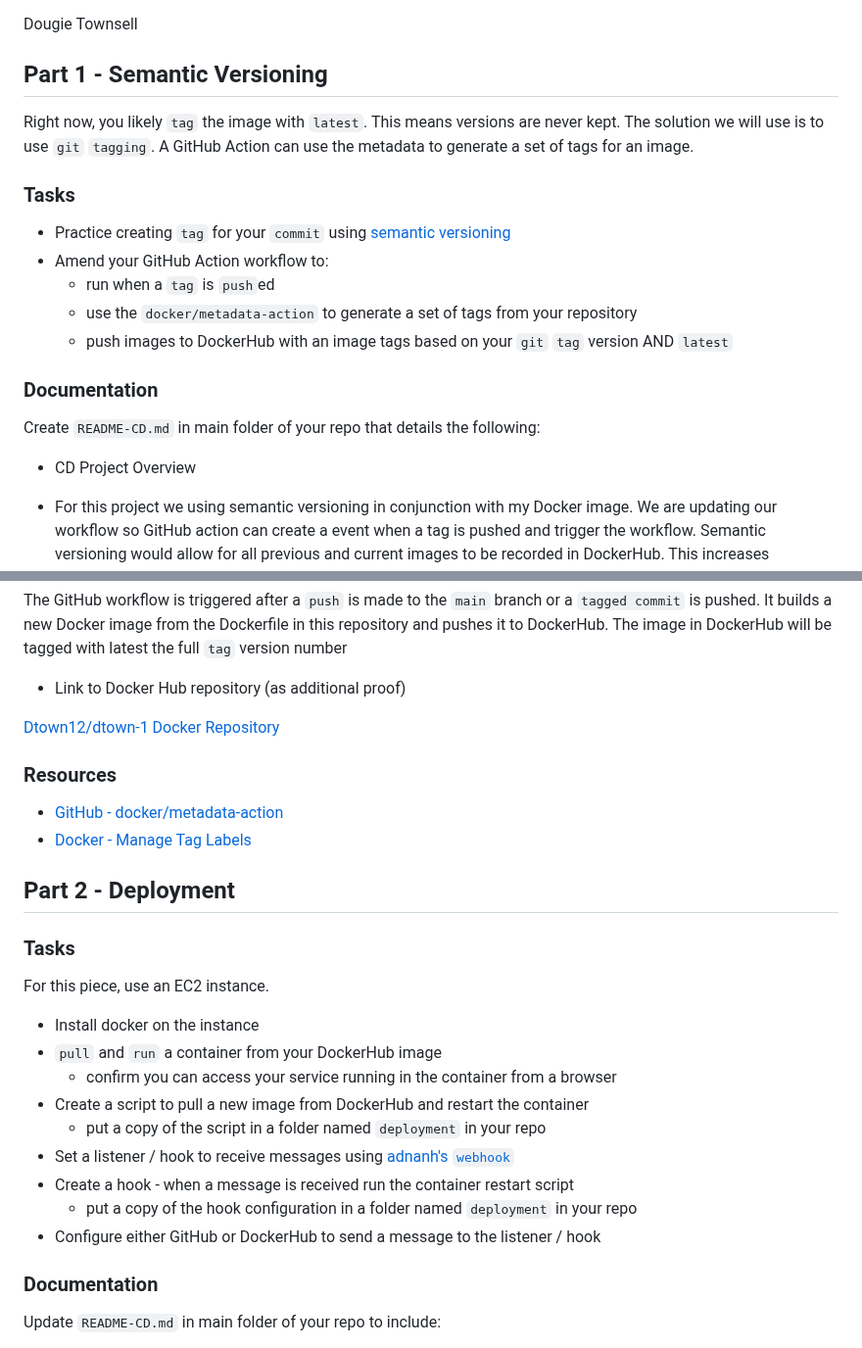
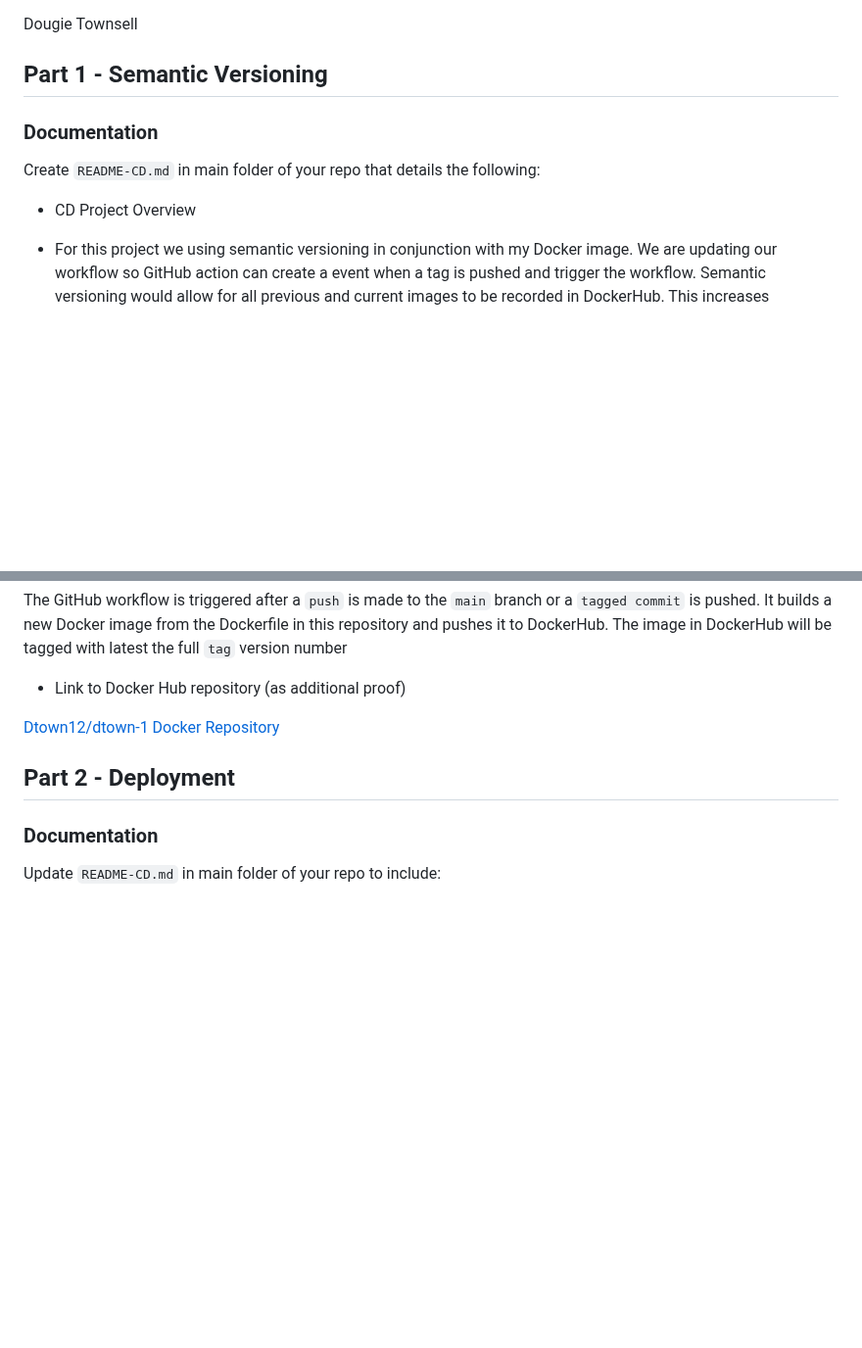
Before and after one commit to WSU-kduncan/3120-cicd-NolimitDougie, a Markdown page: Project5/README-CI.md, 2 parts joined by grey strips. Shown at 98% size. GitHub-like rendering; blank space fills up the shorter version.

Commit message:
Updates to format

```diff
--- a/Project5/README-CI.md
+++ b/Project5/README-CI.md
@@ -5,21 +5,13 @@ Dougie Townsell
 
 ## Part 1 - Semantic Versioning
 
-Right now, you likely `tag` the image with `latest`.  This means versions are never kept.  The solution we will use is to use `git` `tagging`.  A GitHub Action can use the metadata to generate a set of tags for an image.
-
-### Tasks
-
-- Practice creating `tag` for your `commit` using [semantic versioning](https://semver.org/)
-- Amend your GitHub Action workflow to:
-  - run when a `tag` is `push`ed
-  - use the `docker/metadata-action` to generate a set of tags from your repository
-  - push images to DockerHub with an image tags based on your `git` `tag` version AND `latest`
 
 ### Documentation
 
 Create `README-CD.md` in main folder of your repo that details the following:
 
 - CD Project Overview
+
 -  For this project we using semantic versioning in conjunction with my Docker image. We are updating our workflow so GitHub action can create a event when a tag is pushed and trigger the workflow. Semantic versioning would allow for all previous and current images to be recorded in DockerHub. This increases traceability by allowing the you to view changes that have been made over time.
 
 - How to generate a `tag` in `git` / GitHub
@@ -39,27 +31,7 @@ The GitHub workflow is triggered after a `push` is made to the `main` branch or
 
 [Dtown12/dtown-1 Docker Repository](https://hub.docker.com/repository/docker/dtown12/dtown-1/general)
 
-### Resources
-
-- [GitHub - docker/metadata-action](https://github.com/docker/metadata-action)
-- [Docker - Manage Tag Labels](https://docs.docker.com/build/ci/github-actions/manage-tags-labels/)
-
-
 ## Part 2 - Deployment
-
-### Tasks
-
-For this piece, use an EC2 instance.
-
-- Install docker on the instance
-- `pull` and `run` a container from your DockerHub image
-  - confirm you can access your service running in the container from a browser
-- Create a script to pull a new image from DockerHub and restart the container
-  - put a copy of the script in a folder named `deployment` in your repo
-- Set a listener / hook to receive messages using [adnanh's `webhook`](https://github.com/adnanh/webhook)
-- Create a hook - when a message is received run the container restart script
-  - put a copy of the hook configuration in a folder named `deployment` in your repo
-- Configure either GitHub or DockerHub to send a message to the listener / hook
 
 ### Documentation
 
```
Also changed, not shown: other parts of Project5/README-CI.md (+6 -7 lines).
